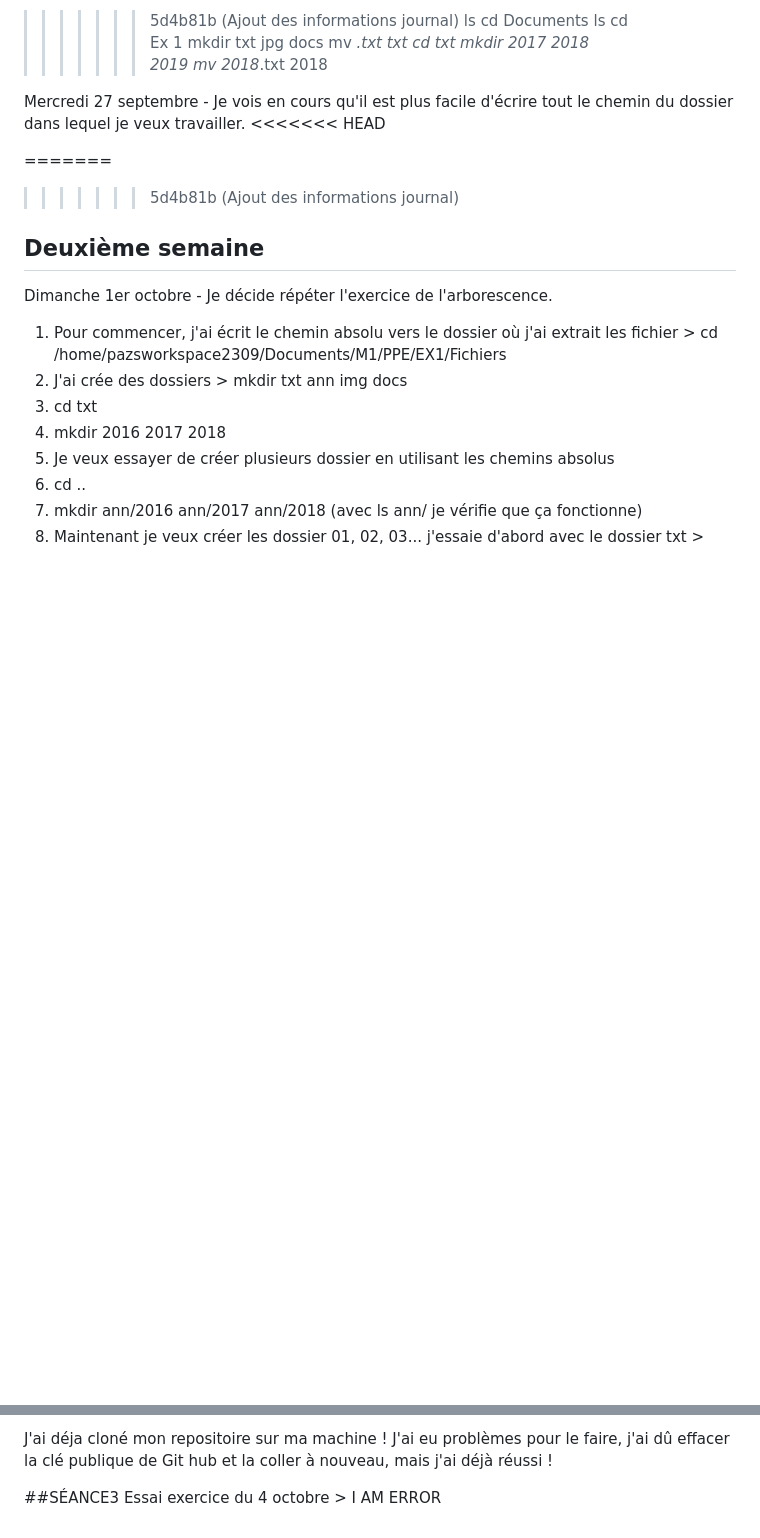
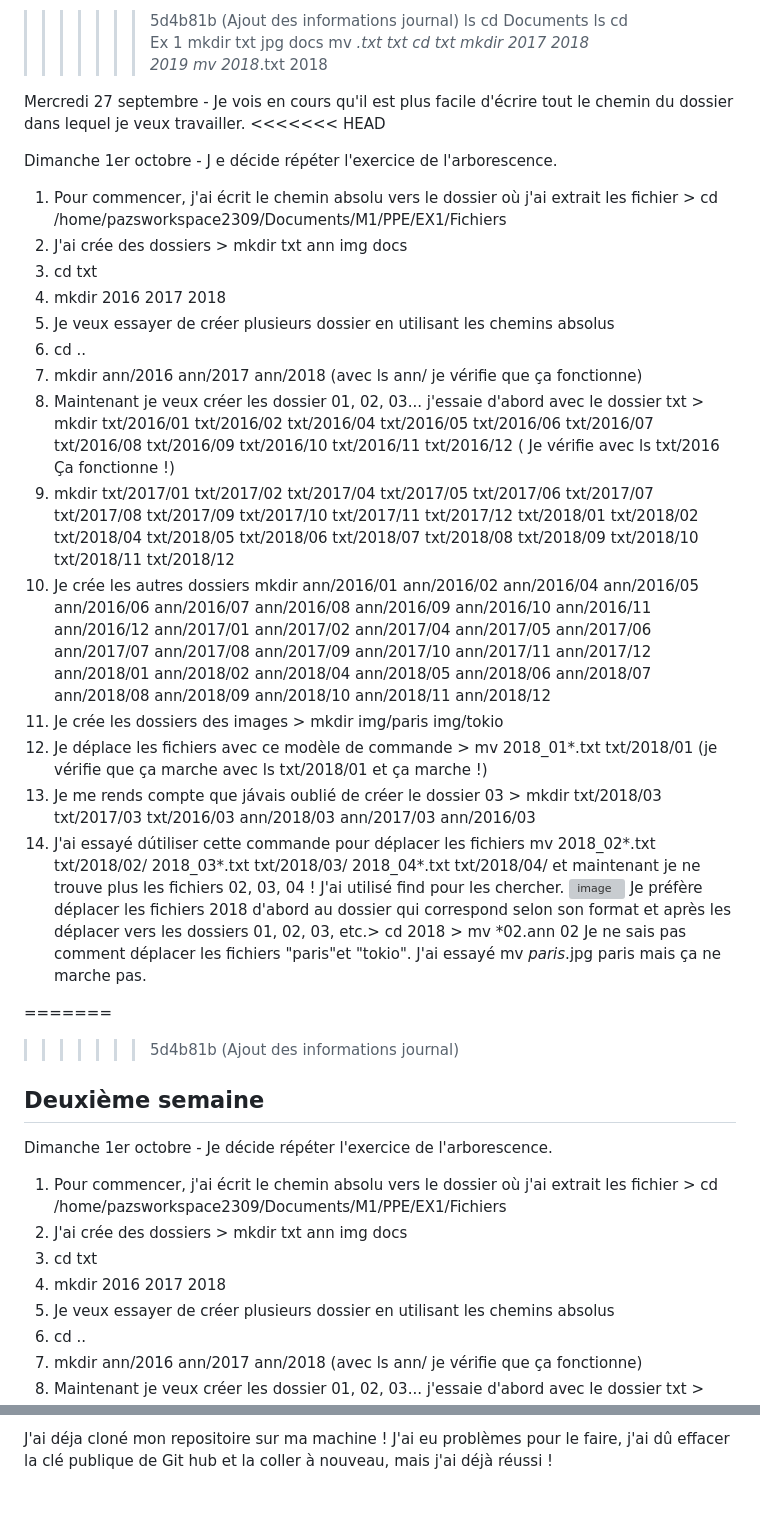
Before and after one commit to Paz2311/PPE1-2023, a Markdown page: Journal.md, 2 parts joined by grey strips. Rendered like a GitHub page; blank space fills up the shorter version; grey boxes are pictures that could not be loaded.

Commit message:
version initiale seance 3

```diff
--- a/Journal.md
+++ b/Journal.md
@@ -28,6 +28,24 @@ Mercredi 27 septembre -
 Je vois en cours qu'il est plus facile d'écrire tout le chemin du dossier dans lequel je veux travailler.
 <<<<<<< HEAD
 
+Dimanche 1er octobre -
+J e décide répéter l'exercice de l'arborescence.
+1. Pour commencer, j'ai écrit le chemin absolu vers le dossier où j'ai extrait les fichier > cd /home/pazsworkspace2309/Documents/M1/PPE/EX1/Fichiers
+2. J'ai crée des dossiers > mkdir txt ann img docs
+3. cd txt
+4. mkdir 2016 2017 2018
+5.  Je veux essayer de créer plusieurs dossier en utilisant les chemins absolus
+6. cd ..
+7. mkdir ann/2016 ann/2017 ann/2018 (avec ls ann/ je vérifie que ça fonctionne)
+8. Maintenant je veux créer les dossier 01, 02, 03... j'essaie d'abord avec le dossier txt > mkdir txt/2016/01 txt/2016/02 txt/2016/04 txt/2016/05 txt/2016/06 txt/2016/07 txt/2016/08 txt/2016/09 txt/2016/10 txt/2016/11 txt/2016/12 ( Je vérifie avec ls txt/2016 Ça fonctionne !)
+9. mkdir txt/2017/01 txt/2017/02 txt/2017/04 txt/2017/05 txt/2017/06 txt/2017/07 txt/2017/08 txt/2017/09 txt/2017/10 txt/2017/11 txt/2017/12 txt/2018/01 txt/2018/02 txt/2018/04 txt/2018/05 txt/2018/06 txt/2018/07 txt/2018/08 txt/2018/09 txt/2018/10 txt/2018/11 txt/2018/12
+10. Je crée les autres dossiers mkdir ann/2016/01 ann/2016/02 ann/2016/04 ann/2016/05 ann/2016/06 ann/2016/07 ann/2016/08 ann/2016/09 ann/2016/10 ann/2016/11 ann/2016/12 ann/2017/01 ann/2017/02 ann/2017/04 ann/2017/05 ann/2017/06 ann/2017/07 ann/2017/08 ann/2017/09 ann/2017/10 ann/2017/11 ann/2017/12 ann/2018/01 ann/2018/02 ann/2018/04 ann/2018/05 ann/2018/06 ann/2018/07 ann/2018/08 ann/2018/09 ann/2018/10 ann/2018/11 ann/2018/12
+11. Je crée les dossiers des images > mkdir img/paris img/tokio
+12. Je déplace les fichiers avec ce modèle de commande > mv 2018_01*.txt txt/2018/01 (je vérifie que ça marche avec ls txt/2018/01 et ça marche !)
+13. Je me rends compte que jávais oublié de créer le dossier 03 > mkdir txt/2018/03 txt/2017/03 txt/2016/03 ann/2018/03 ann/2017/03 ann/2016/03
+14. J'ai essayé dútiliser cette commande pour déplacer les fichiers mv 2018_02*.txt txt/2018/02/  2018_03*.txt txt/2018/03/  2018_04*.txt txt/2018/04/ et maintenant je ne trouve plus les fichiers 02, 03, 04 ! J'ai utilisé find pour les chercher. ![image](https://github.com/Paz2311/PPE1-2023/assets/145554369/8c073471-c998-4395-8616-9f1262978d97)
+Je préfère déplacer les fichiers 2018 d'abord au dossier qui correspond selon son format et après les déplacer vers les dossiers 01, 02, 03, etc.> cd 2018 > mv *02.ann 02
+Je ne sais pas comment déplacer les fichiers "paris"et "tokio". J'ai essayé mv *paris*.jpg paris mais ça ne marche pas.
 
 =======
 >>>>>>> 5d4b81b (Ajout des informations journal)
@@ -53,6 +71,3 @@ Je préfère déplacer les fichiers 2018 d'abord au dossier qui correspond selon
 Je ne sais pas comment déplacer les fichiers "paris"et "tokio". J'ai essayé mv *paris*.jpg paris mais ça ne marche pas.
 
 J'ai déja cloné mon repositoire sur ma machine ! J'ai eu problèmes pour le faire, j'ai dû effacer la clé publique de Git hub et la coller à nouveau, mais j'ai déjà réussi !
-
-##SÉANCE3
-Essai exercice du 4 octobre > I AM ERROR
```
